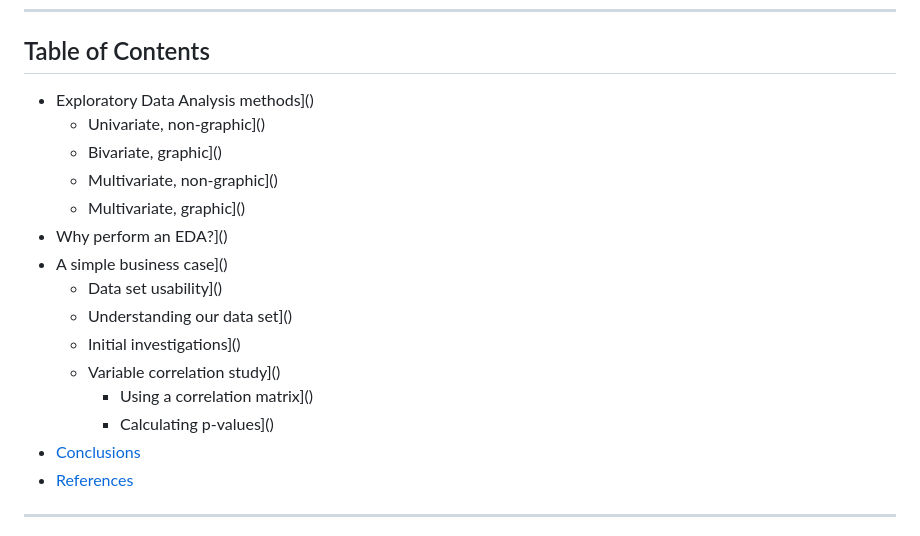
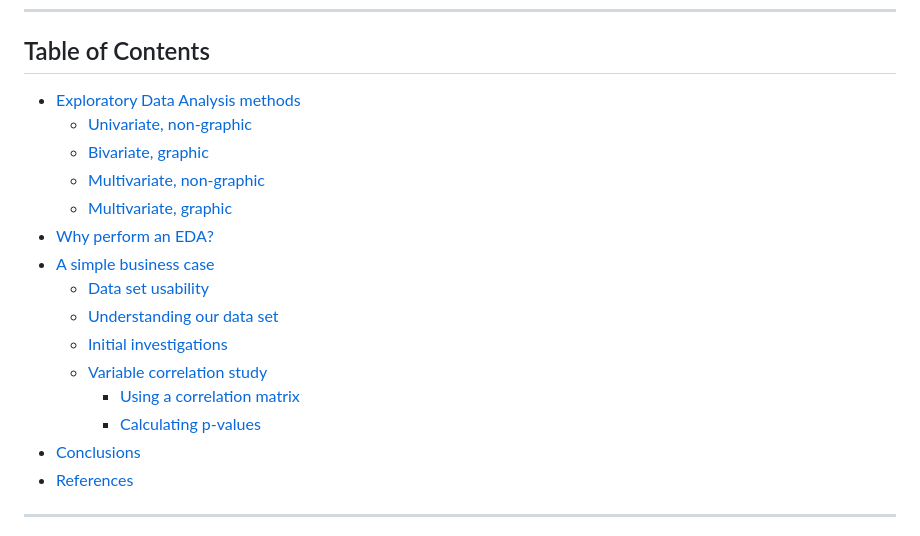
Before and after one commit to sanctum-black/guided-projects, a Markdown page: data-science/exploratory-data-analysis/exploratory-data-analysis-1.md, the part around the change. Rendered like a GitHub page.

Commit message:
Added hyperlinks to table of contents

```diff
--- a/data-science/exploratory-data-analysis/exploratory-data-analysis-1.md
+++ b/data-science/exploratory-data-analysis/exploratory-data-analysis-1.md
@@ -24,19 +24,19 @@ We'll use Python scripts found in the [Guided Project Repo](https://github.com/
 ---
 
 ## Table of Contents
-- Exploratory Data Analysis methods]()
-	- Univariate, non-graphic]()
-	- Bivariate, graphic]()
-	- Multivariate, non-graphic]()
-	- Multivariate, graphic]()
-- Why perform an EDA?]()
-- A simple business case]()
-	- Data set usability]()
-	- Understanding our data set]()
-	- Initial investigations]()
-	- Variable correlation study]()
-		- Using a correlation matrix]()
-		- Calculating p-values]()
+- [Exploratory Data Analysis methods](#exploratory-data-analysis-methods)
+	- [Univariate, non-graphic](#1-univariate-non-graphic)
+	- [Bivariate, graphic](#2-bivariate-graphic)
+	- [Multivariate, non-graphic](#3-multivariate-non-graphic)
+	- [Multivariate, graphic](#4-multivariate-graphic)
+- [Why perform an EDA?](#why-perform-an-eda)
+- [A simple business case](#a-simple-business-case)
+	- [Data set usability](#1-data-set-usability)
+	- [Understanding our data set](#2-understanding-our-data-set)
+	- [Initial investigations](#3-initial-investigations)
+	- [Variable correlation study](#4-variable-correlation-study)
+		- [Using a correlation matrix](#41-using-a-correlation-matrix)
+		- [Calculating p-values](#42-calculating-p-values)
 - [Conclusions](#conclusions)
 - [References](#references)
 
```
